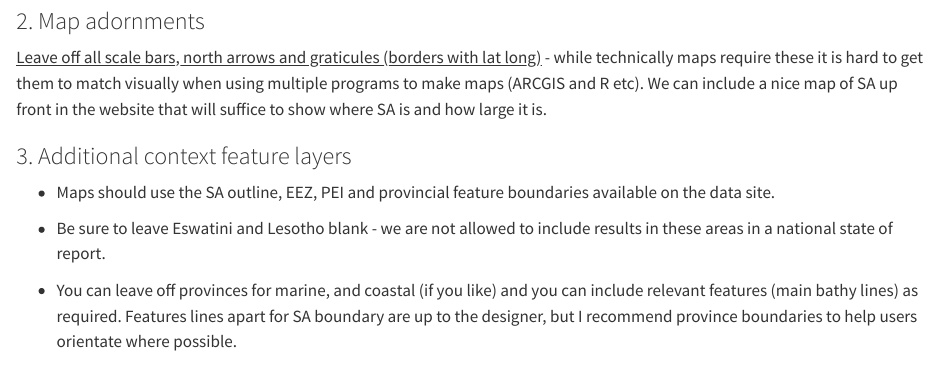
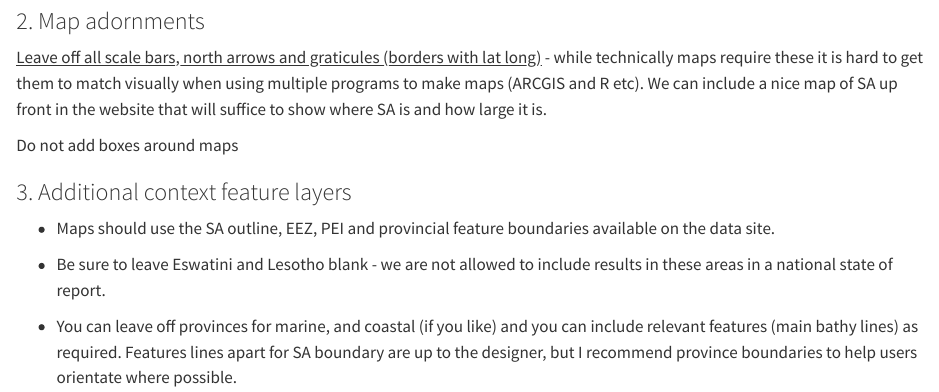
Before and after one commit to SANBI-NBA/best-practice, a Quarto document (making_maps.qmd): the page in a window 1100 px wide, from 920 px down. Rendered offline with R 4.5, knitr and Pandoc in place of Quarto, with nearby package versions; long lines of code are wrapped.

Commit message:
dont use boxes around map

````diff
--- a/making_maps.qmd
+++ b/making_maps.qmd
@@ -47,9 +47,11 @@ points_aea <- st_transform(points_sf, crs = nba_proj)
 points_aea
 ```
 
-###  2. Map adornments
+### 2. Map adornments
 
 [Leave off all scale bars, north arrows and graticules (borders with lat long)]{.underline} - while technically maps require these it is hard to get them to match visually when using multiple programs to make maps (ARCGIS and R etc). We can include a nice map of SA up front in the website that will suffice to show where SA is and how large it is.
+
+Do not add boxes around maps
 
 ### 3. Additional context feature layers
 
````
